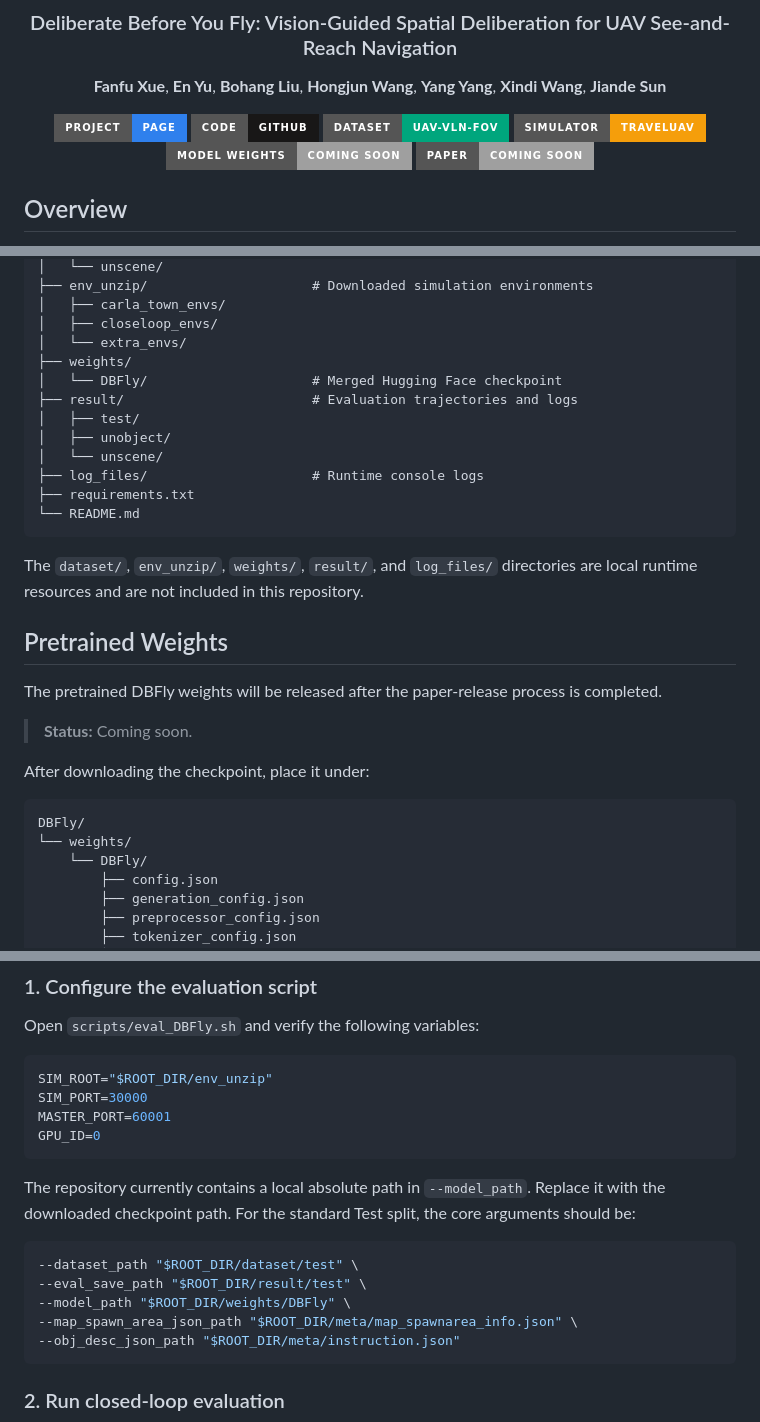
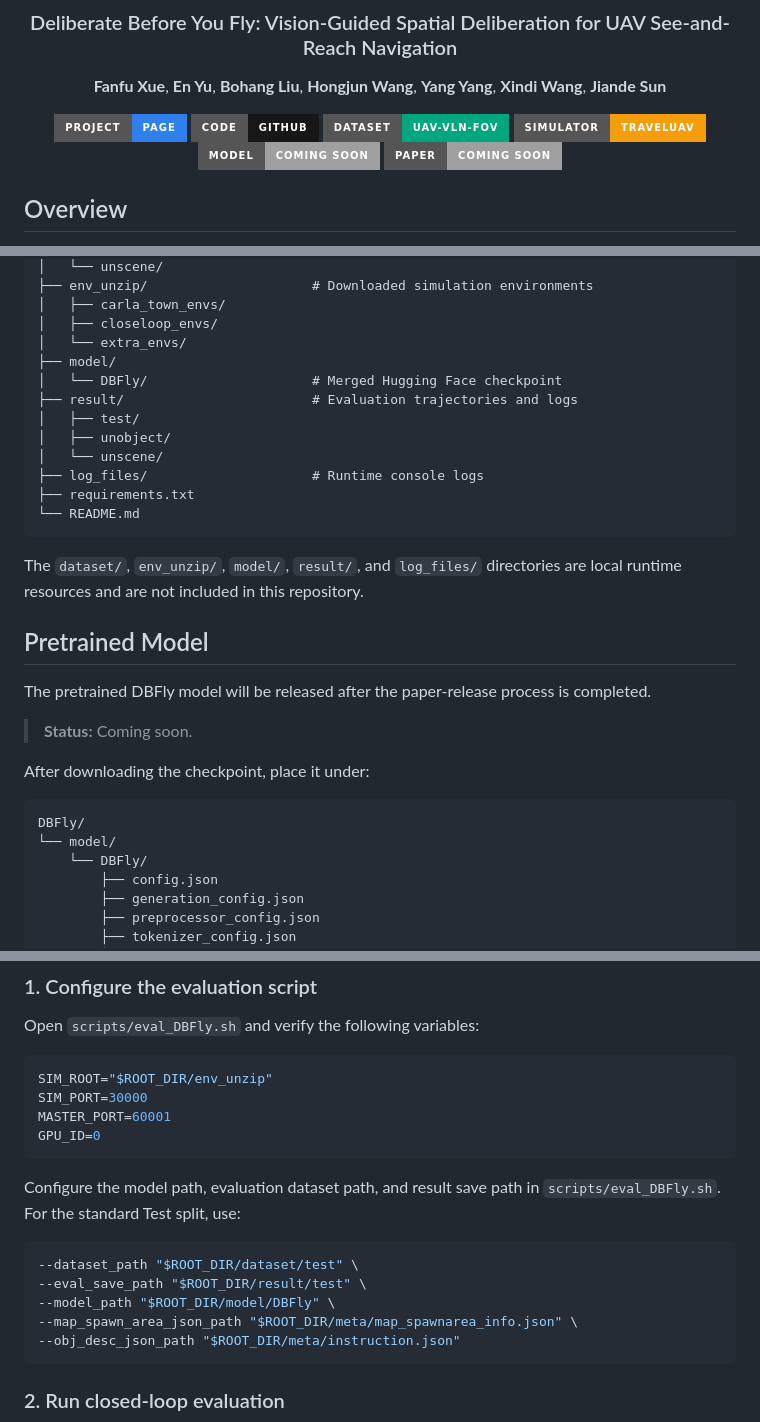
Before and after one commit to xuefanfu/DBFly, a Markdown page: README.md, 3 parts joined by grey strips. GitHub-like rendering; badges without logos.

````diff
--- a/README.md
+++ b/README.md
@@ -9,7 +9,7 @@
 [![Code](https://img.shields.io/badge/Code-GitHub-181717?style=for-the-badge&logo=github)](https://github.com/xuefanfu/DBFly)
 [![Dataset](https://img.shields.io/badge/Dataset-UAV--VLN--FOV-00a67d?style=for-the-badge)](https://pan.baidu.com/s/1slWa79ZdNIHid_fwqyhdxA?pwd=ymav)
 [![Simulator](https://img.shields.io/badge/Simulator-TravelUAV-f59e0b?style=for-the-badge)](https://huggingface.co/datasets/wangxiangyu0814/TravelUAV_env)
-![Model Weights](https://img.shields.io/badge/Model_Weights-Coming_Soon-lightgrey?style=for-the-badge)
+![Model](https://img.shields.io/badge/Model-Coming_Soon-lightgrey?style=for-the-badge)
 ![Paper](https://img.shields.io/badge/Paper-Coming_Soon-lightgrey?style=for-the-badge)
 
 </div>
@@ -60,7 +60,7 @@ DBFly/
 │   ├── carla_town_envs/
 │   ├── closeloop_envs/
 │   └── extra_envs/
-├── weights/
+├── model/
 │   └── DBFly/                     # Merged Hugging Face checkpoint
 ├── result/                        # Evaluation trajectories and logs
 │   ├── test/
@@ -71,11 +71,11 @@ DBFly/
 └── README.md
 ```
 
-The `dataset/`, `env_unzip/`, `weights/`, `result/`, and `log_files/` directories are local runtime resources and are not included in this repository.
+The `dataset/`, `env_unzip/`, `model/`, `result/`, and `log_files/` directories are local runtime resources and are not included in this repository.
 
-## Pretrained Weights
+## Pretrained Model
 
-The pretrained DBFly weights will be released after the paper-release process is completed.
+The pretrained DBFly model will be released after the paper-release process is completed.
 
 > **Status:** Coming soon.
 
@@ -83,7 +83,7 @@ After downloading the checkpoint, place it under:
 
 ```text
 DBFly/
-└── weights/
+└── model/
     └── DBFly/
         ├── config.json
         ├── generation_config.json
@@ -190,12 +190,12 @@ MASTER_PORT=60001
 GPU_ID=0
 ```
 
-The repository currently contains a local absolute path in `--model_path`. Replace it with the downloaded checkpoint path. For the standard Test split, the core arguments should be:
+Configure the model path, evaluation dataset path, and result save path in `scripts/eval_DBFly.sh`. For the standard Test split, use:
 
 ```bash
 --dataset_path "$ROOT_DIR/dataset/test" \
 --eval_save_path "$ROOT_DIR/result/test" \
---model_path "$ROOT_DIR/weights/DBFly" \
+--model_path "$ROOT_DIR/model/DBFly" \
 --map_spawn_area_json_path "$ROOT_DIR/meta/map_spawnarea_info.json" \
 --obj_desc_json_path "$ROOT_DIR/meta/instruction.json"
 ```
````
